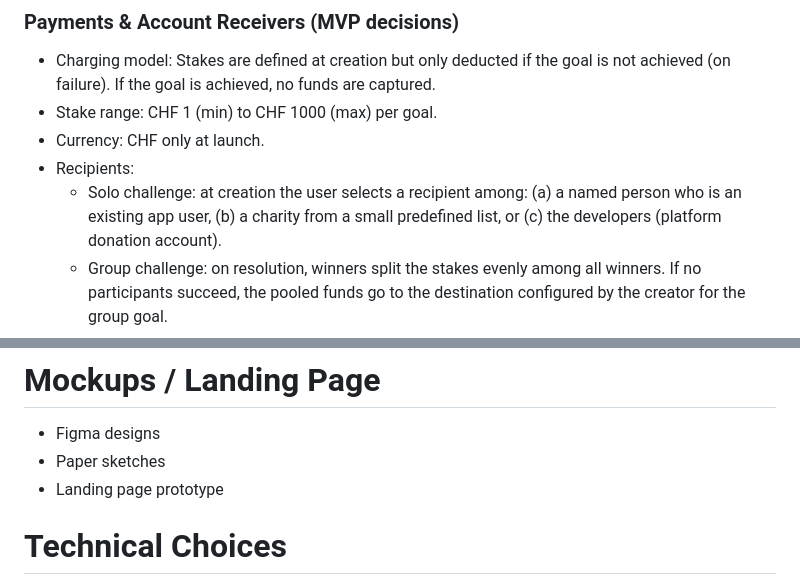
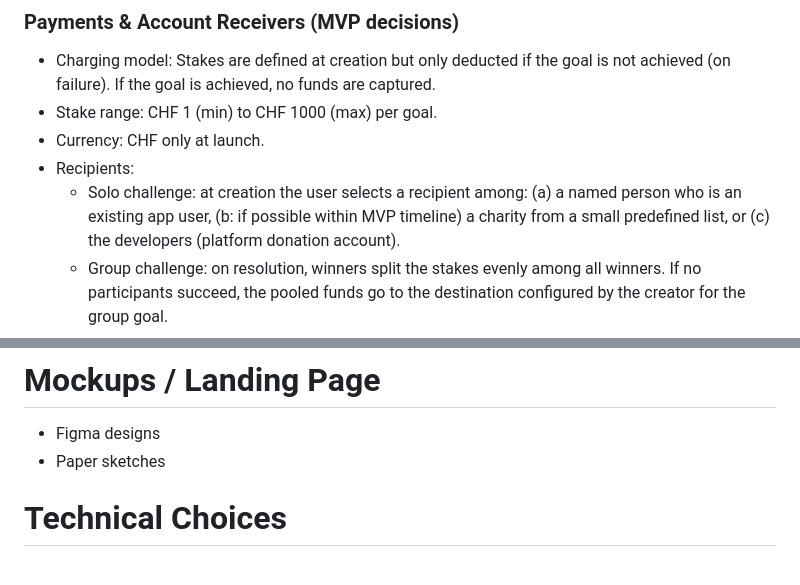
Before and after one commit to getcommitapp/commit, a Markdown page: docs/software-requirements-specification.md, 2 parts joined by grey strips. Drawn GitHub-style.

```diff
--- a/docs/software-requirements-specification.md
+++ b/docs/software-requirements-specification.md
@@ -142,7 +141,7 @@ toc: true
 - Currency: CHF only at launch.
 - Recipients:
   - Solo challenge: at creation the user selects a recipient among: (a) a named
-    person who is an existing app user, (b) a charity from a small predefined
+    person who is an existing app user, (b: if possible within MVP timeline) a charity from a small predefined
     list, or (c) the developers (platform donation account).
   - Group challenge: on resolution, winners split the stakes evenly among all
     winners. If no participants succeed, the pooled funds go to the destination
@@ -311,7 +294,6 @@ toc: true
 
 - Figma designs
 - Paper sketches
-- Landing page prototype
 
 # Technical Choices
 
```
Also changed, not shown: other parts of docs/software-requirements-specification.md (+12 -43 lines).
